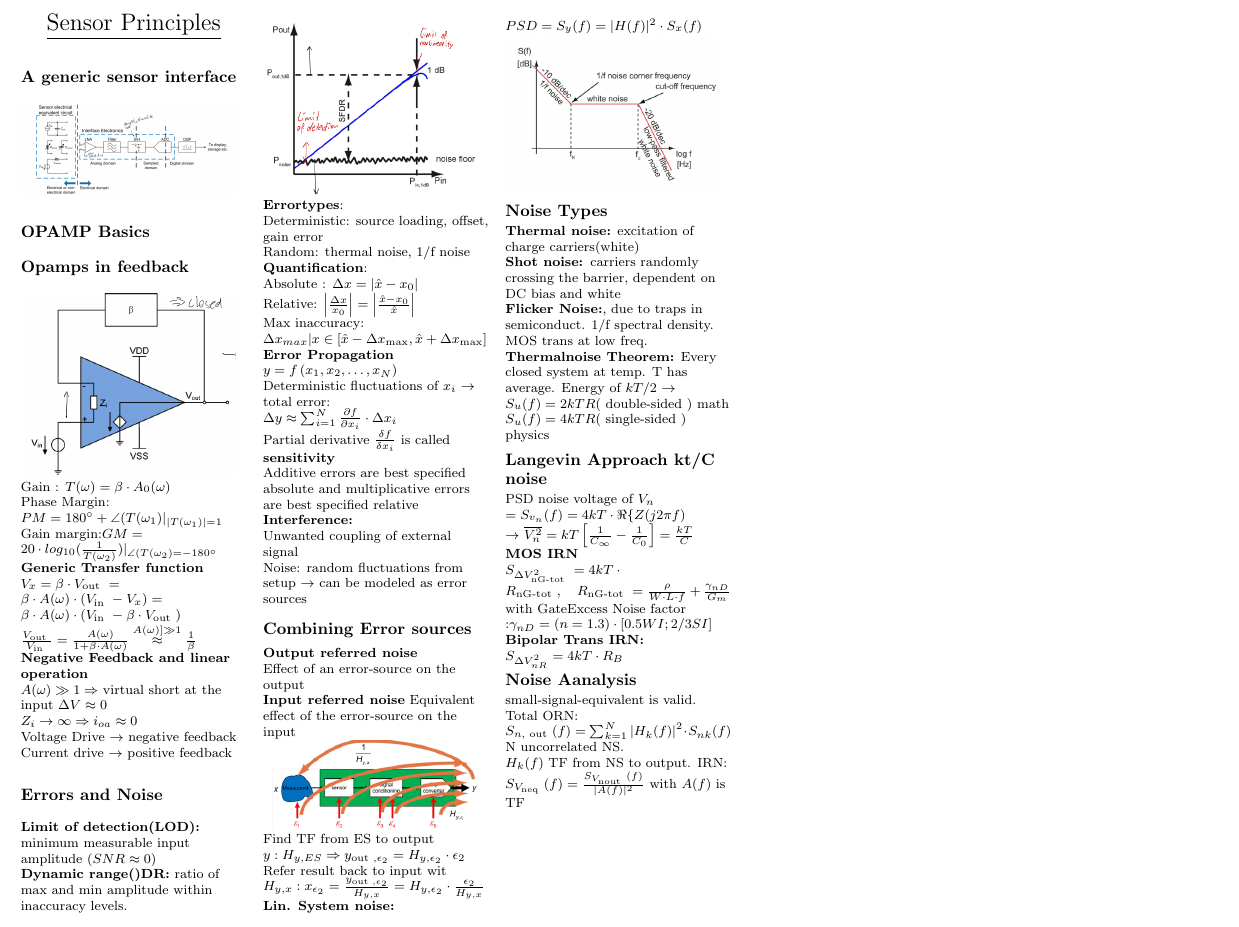
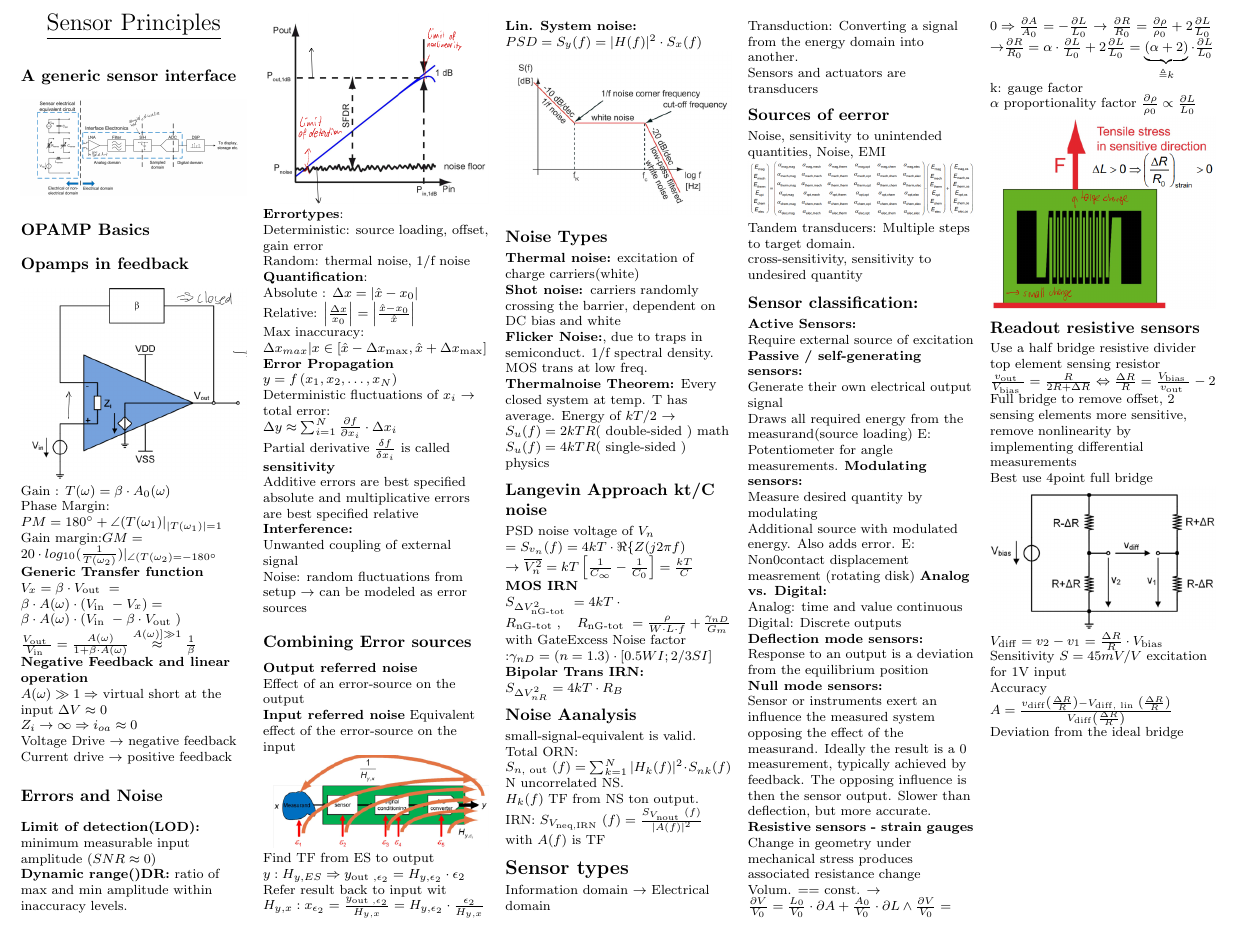
Before and after one commit to schlechter32/SensorPrinciples_CheatSheet, a LaTeX document (main.tex): part of the page, cut at the place of the change. Compiled offline with pdfLaTeX.

Commit message:
to page 31 top half

```diff
--- a/main.tex
+++ b/main.tex
@@ -83,10 +83,10 @@
 % Summary starts here
 % --------------------------------------------------------------------------------------
 \subsection{A generic sensor interface}
-\includegraphics[width=0.18 \textwidth]{images/generic_sensor_interface.png}
+\includegraphics[width = \columnwidth]{images/generic_sensor_interface.png}
 \subsection{OPAMP Basics}
 \subsection{Opamps in feedback}
-\includegraphics[width= 0.18 \textwidth]{images/opampfeedbacl.png}
+\includegraphics[width = \columnwidth]{images/opampfeedbacl.png}
 Gain : $ T(\omega) =\beta \cdot A_0 (\omega $) \\
 Phase Margin: $PM =180 \degree + \angle (T(\omega_1)|_{  |T(\omega_1)| = 1 } $
 Gain margin:$ GM = 20 \cdot log_{10} (\frac{1}{T(\omega_2)})|_{\angle (T(\omega_2) = - 180 \degree  }$
@@ -124,12 +124,12 @@ Noise: random fluctuations from setup $ \rightarrow $ can be modeled as error so
 Effect of an error-source on the output\\
 \textbf{Input referred noise}
 Equivalent effect of the error-source on the input\\
-\includegraphics[width= 0.18 \textwidth]{images/error_referral.png}\\
+\includegraphics[width = \columnwidth]{images/error_referral.png}\\
 Find TF from ES to output $ y:H_{y,ES} \Rightarrow y_{\text {out }, \epsilon_{2}}=H_{y, \epsilon_{2}} \cdot \epsilon_{2}$\\
 Refer result back to input wit $ H_{y,x}: x_{\epsilon_{2}}=\frac{y_{\text {out }, \epsilon_{2}}}{H_{y, x}}=H_{y, \epsilon_{2}} \cdot \frac{\epsilon_{2}}{H_{y, x}} $\\
 \textbf{Lin. System noise:}\\
 $ PSD =  S_{y}(f)=|H(f)|^{2} \cdot S_{x}(f)$
-\includegraphics[width= 0.18 \textwidth]{images/noise_bode.png}
+\includegraphics[width = \columnwidth]{images/noise_bode.png}
 \subsection{Noise Types}
 \textbf{Thermal noise:} excitation of charge carriers(white)\\
 \textbf{Shot noise: }carriers randomly crossing the barrier, dependent on DC bias and white \\
@@ -148,8 +148,82 @@ $ S_{\Delta V_{n R}^{2}}=4 k T \cdot R_{B} $
 small-signal-equivalent is valid.\\
 Total ORN: $ S_{n, \text { out }}(f)=\sum_{k=1}^{N}\left|H_{k}(f)\right|^{2} \cdot S_{n k}(f) $\\
 N uncorrelated NS.\\
-$ H_k(f) $ TF from NS to output.
-IRN: $ S_{V_{\text {neq }}}(f)=\frac{S_{V_{\text {nout }}}(f)}{|A(f)|^{2}} $ with $ A(f) $ is TF\\
-
+$ H_k(f) $ TF from NS ton output.
+IRN: $ S_{V_{\text {neq,IRN }}}(f)=\frac{S_{V_{\text {nout }}}(f)}{|A(f)|^{2}} $ with $ A(f) $ is TF\\
+\section{Sensor types}
+Information domain $ \rightarrow $ Electrical domain\\
+Transduction: Converting a signal from the energy domain into another.\\
+Sensors and actuators are transducers\\
+\subsection{Sources of eerror}
+Noise, sensitivity to unintended quantities, Noise, EMI\\
+%\texttt{$ \left(\begin{array}{c}
+%E_{\operatorname{mag}} \\
+%E_{\text {mech }} \\
+%E_{\text {therm }} \\
+%E_{\text {opt }} \\
+%E_{\text {chem }} \\
+%E_{\text {elec }}
+%\end{array}\right)= \left(\begin{array}{cccccc}
+%\alpha_{\text {mag,mag }} & \alpha_{\text {mag,mech }} & \alpha_{\text {mag,therm }} & \alpha_{\text {mag,opt }} & \alpha_{\text {mag,chem }} & \alpha_{\text {mag,elec }} \\
+%\alpha_{\text {mech,mag }} & \alpha_{\text {mech,mech }} & \alpha_{\text {mech,therm }} & \alpha_{\text {mech,opt }} & \alpha_{\text {mech,chem }} & \alpha_{\text {mech,elec }} \\
+%\alpha_{\text {therm,mag }} & \alpha_{\text {therm,mech }} & \alpha_{\text {therm,therm }} & \alpha_{\text {therm,opt }} & \alpha_{\text {therm,chem }} & \alpha_{\text {therm,elec }} \\
+%\alpha_{\text {opt,mag }} & \alpha_{\text {opt,mech }} & \alpha_{\text {opt,therm }} & \alpha_{\text {opt,opt }} & \alpha_{\text {opt,chem }} & \alpha_{\text {opt,elec }} \\
+%\alpha_{\text {chem,mag }} & \alpha_{\text {chem,mech }} & \alpha_{\text {chem,therm }} & \alpha_{\text {chem,opt }} & \alpha_{\text {chem,chem }} & \alpha_{\text {chem,elec }} \\
+%\alpha_{\text {elec,mag }} & \alpha_{\text {elec,mech }} & \alpha_{\text {elec,therm }} & \alpha_{\text {elec,opt }} & \alpha_{\text {elec,chem }} & \alpha_{\text {elec,elec }}
+%\end{array}\right) \cdot \left(\begin{array}{c}
+%E_{\operatorname{mag}} \\
+%E_{\text {mech }} \\
+%E_{\text {therm }} \\
+%E_{\text {opt }} \\
+%E_{\text {chem }} \\
+%E_{\text {elec }}
+%\end{array}\right)+\left(\begin{array}{c}
+%E_{\text {mag,os }} \\
+%E_{\text {mech,os }} \\
+%E_{\text {therm,os }} \\
+%E_{\text {opt }, \mathrm{os}} \\
+%E_{\text {chem }, \mathrm{os}} \\
+%E_{\text {elec }, \mathrm{os}}
+%\end{array}\right) $}
+\includegraphics[width = \columnwidth]{images/transconduction_matrix.png}\\
+Tandem transducers: Multiple steps to target domain.\\
+cross-sensitivity, sensitivity to undesired quantity
+\subsection{Sensor classification:}
+\textbf{Active Sensors:}\\
+Require external source of excitation\\
+\textbf{Passive / self-generating sensors:}\\
+Generate their own electrical output signal\\
+Draws all required energy from the measurand(source loading)
+E: Potentiometer for angle measurements.
+\textbf{Modulating sensors:}\\
+Measure desired quantity by modulating\\
+Additional source with modulated energy. Also adds error.
+E: Non0contact displacement measrement (rotating disk)
+\textbf{Analog vs. Digital:}\\
+Analog: time and value continuous\\
+Digital: Discrete outputs\\
+\textbf{Deflection mode sensors:}\\
+Response to an output is a deviation from the equilibrium position\\
+\textbf{Null mode sensors:}\\
+Sensor or instruments exert an influence the measured system opposing the effect of the measurand. Ideally the result is a 0 measurement, typically achieved by feedback. The opposing influence is then the sensor output.
+Slower than deflection, but more accurate.\\
+\textbf{Resistive sensors - strain gauges}\\
+Change in geometry under mechanical stress produces associated resistance change\\
+Volum. == const. $ \rightarrow $ $ \frac{\partial V}{V_{0}}=\frac{L_{0}}{V_{0}} \cdot \partial A+\frac{A_{0}}{V_{0}} \cdot \partial L \wedge \frac{\partial V}{V_{0}}=0 \Rightarrow \frac{\partial A}{A_{0}}=-\frac{\partial L}{L_{0}}  $ $ \rightarrow $ $ \frac{\partial R}{R_{0}}=\frac{\partial \rho}{\rho_{0}}+2 \frac{\partial L}{L_{0}} $ $ \rightarrow $$ \frac{\partial R}{R_{0}}=\alpha \cdot \frac{\partial L}{L_{0}}+2 \frac{\partial L}{L_{0}}=\underbrace{(\alpha+2)}_{\triangleq k} \cdot \frac{\partial L}{L_{0}} $\\
+k: gauge factor\\
+$ \alpha $ proportionality factor $  \frac{\partial \rho}{\rho_{0}} \propto \frac{\partial L}{L_{0}}$
+\includegraphics[width = \columnwidth]{images/strain-gauge.png}
+\subsection{Readout resistive sensors}
+Use a half bridge resistive divider\\
+top element sensing resistor
+$ \frac{v_{\text {out }}}{V_{\text {bias }}}=\frac{R}{2 R+\Delta R} \Leftrightarrow \frac{\Delta R}{R}=\frac{V_{\text {bias }}}{v_{\text {out }}}-2 $\\
+Full bridge to remove offset, 2 sensing elements more sensitive,\\
+remove nonlinearity by implementing differential measurements\\
+Best use 4point full bridge\\
+\includegraphics[width = \columnwidth]{images/4point-fullbridge.png}\\
+$ V_{\mathrm{diff}}=v_{2}-v_{1}=\frac{\Delta R}{R} \cdot V_{\mathrm{bias}} $\\
+Sensitivity $ S = 45mV/V$ excitation for 1V input\\
+Accuracy $ A = \frac{v_{\mathrm{diff}}\left(\frac{\Delta R}{R}\right)-V_{\mathrm{diff}, \text { lin }}\left(\frac{\Delta R}{R}\right)}{V_{\mathrm{diff}}\left(\frac{\Delta R}{R}\right)} $ \\
+Deviation from the ideal bridge
 \end{multicols*}
 \end{document}
```
Also changed, not shown: images/4point-fullbridge.png (added), images/strain-gauge.png (added), images/transconduction_matrix.png (added), main.pdf, main.tex (2 more changed lines).
